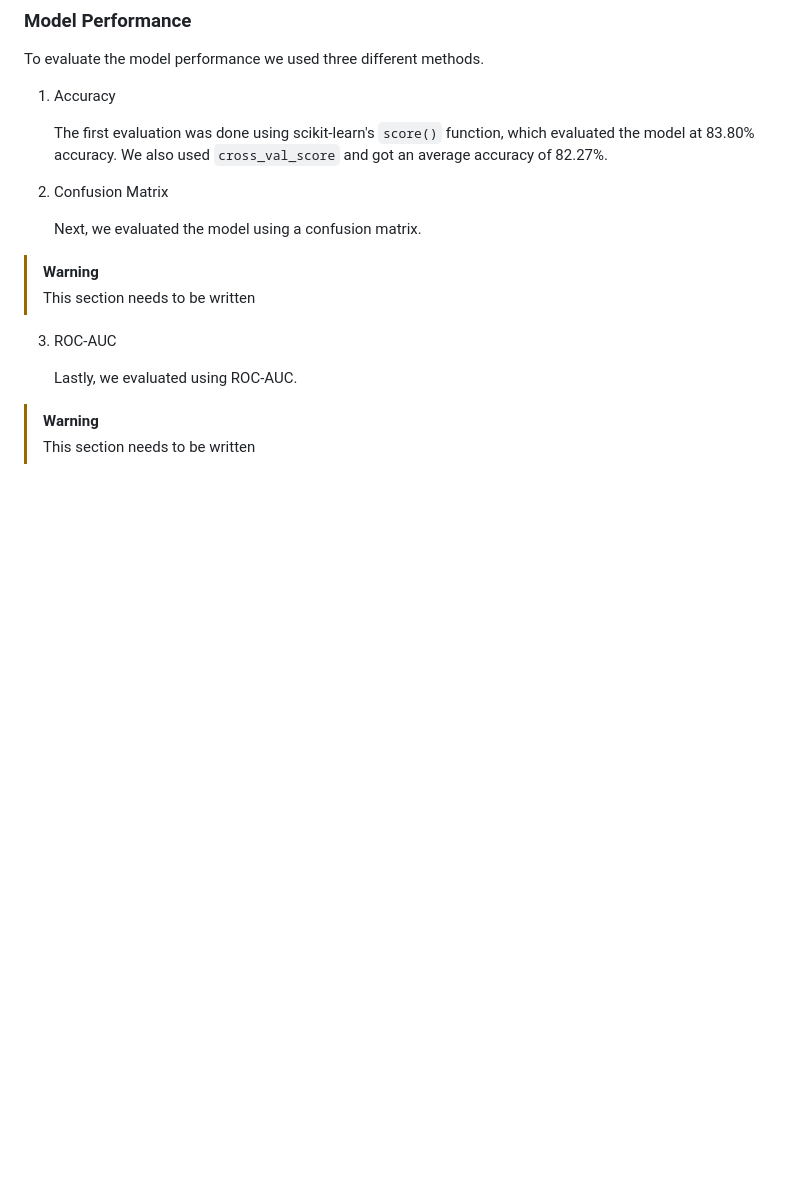
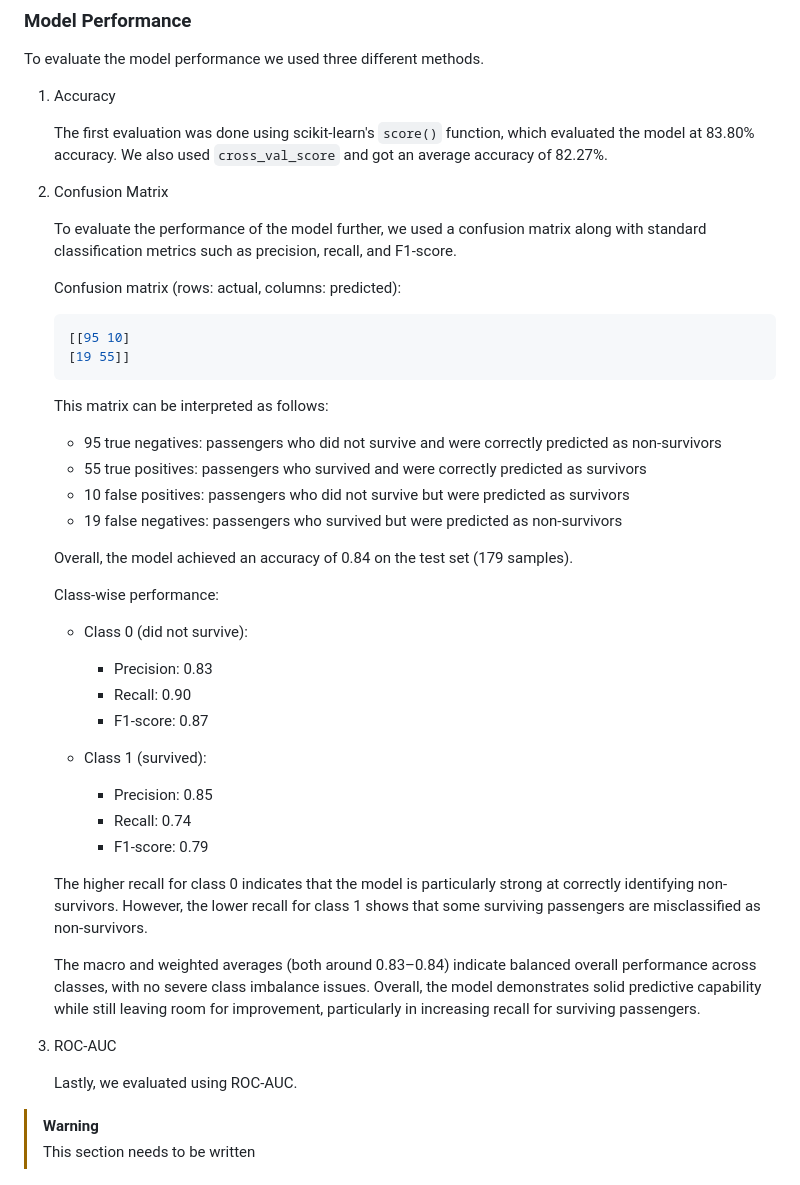
Before and after one commit to hashtag-squirrel/titanic-capstone-project, a Markdown page: README.md, the part around the change. Drawn GitHub-style; blank space fills up the shorter version.

Commit message:
Add confusion matrix section

````diff
--- a/README.md
+++ b/README.md
@@ -91,10 +91,41 @@ To evaluate the model performance we used three different methods.
 
 2. Confusion Matrix
 
-    Next, we evaluated the model using a confusion matrix.
+    To evaluate the performance of the model further, we used a confusion matrix along with standard classification metrics such as precision, recall, and F1-score.
 
-> [!WARNING]
-> This section needs to be written
+    Confusion matrix (rows: actual, columns: predicted):
+
+    ``` python
+    [[95 10]
+    [19 55]]
+    ```
+
+    This matrix can be interpreted as follows:
+
+    - 95 true negatives: passengers who did not survive and were correctly predicted as non-survivors
+    - 55 true positives: passengers who survived and were correctly predicted as survivors
+    - 10 false positives: passengers who did not survive but were predicted as survivors
+    - 19 false negatives: passengers who survived but were predicted as non-survivors
+
+    Overall, the model achieved an accuracy of 0.84 on the test set (179 samples).
+
+    Class-wise performance:
+
+    - Class 0 (did not survive):
+
+        - Precision: 0.83
+        - Recall: 0.90
+        - F1-score: 0.87
+
+    - Class 1 (survived):
+
+        - Precision: 0.85
+        - Recall: 0.74
+        - F1-score: 0.79
+
+    The higher recall for class 0 indicates that the model is particularly strong at correctly identifying non-survivors. However, the lower recall for class 1 shows that some surviving passengers are misclassified as non-survivors.
+
+    The macro and weighted averages (both around 0.83–0.84) indicate balanced overall performance across classes, with no severe class imbalance issues. Overall, the model demonstrates solid predictive capability while still leaving room for improvement, particularly in increasing recall for surviving passengers.
 
 3. ROC-AUC
 
````
